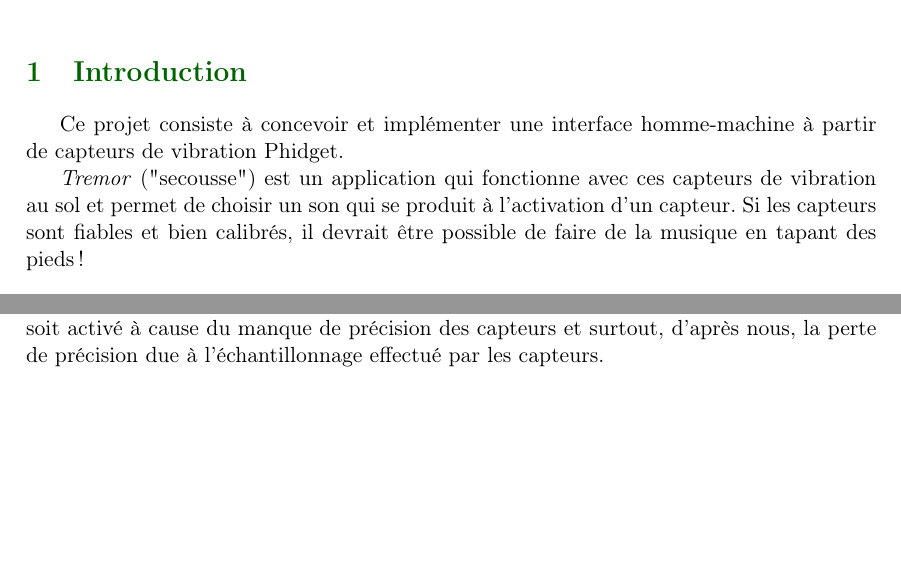
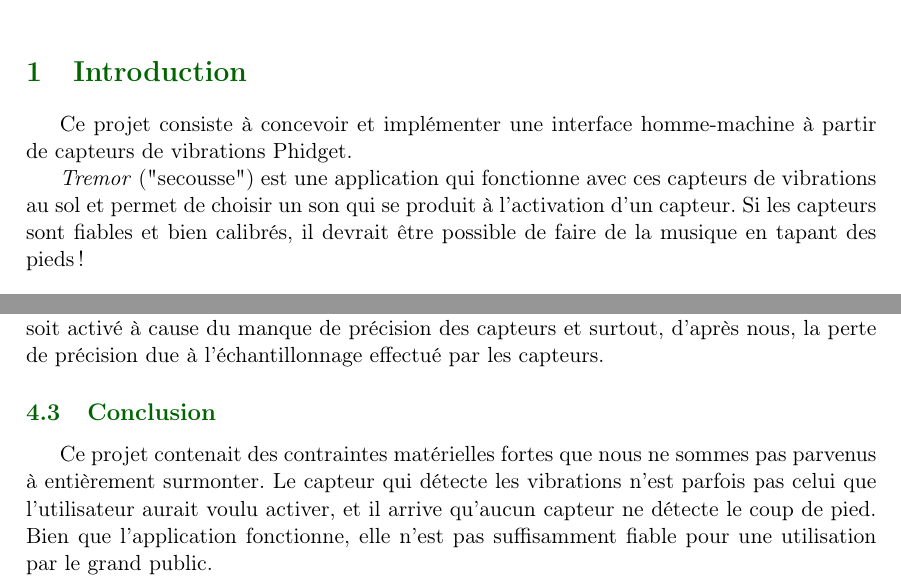
Before and after one commit to Bertral/IHM, a LaTeX document (Rapport/rapport.tex): two parts of pages 1 and 4 of 4, joined at a grey line, cut so that both start at the same text, the shorter picture padded with empty space. Compiled offline with pdfLaTeX.

Commit message:
conclusion + corrections mineurs

```diff
--- a/Rapport/rapport.tex
+++ b/Rapport/rapport.tex
@@ -77,9 +77,9 @@
 
 
 	\section{Introduction}
-	Ce projet consiste à concevoir et implémenter une interface homme-machine à partir de capteurs de vibration Phidget.
+	Ce projet consiste à concevoir et implémenter une interface homme-machine à partir de capteurs de vibrations Phidget.
 
-	\textit{Tremor} ("secousse") est un application qui fonctionne avec ces capteurs de vibration au sol et permet de choisir un son qui se produit à l'activation d'un capteur. Si les capteurs sont fiables et bien calibrés, il devrait être possible de faire de la musique en tapant des pieds !
+	\textit{Tremor} ("secousse") est une application qui fonctionne avec ces capteurs de vibrations au sol et permet de choisir un son qui se produit à l'activation d'un capteur. Si les capteurs sont fiables et bien calibrés, il devrait être possible de faire de la musique en tapant des pieds !
 
 	\section{Guide d'installation}
 
@@ -142,4 +142,8 @@
 
 	Nous avons donc opté pour l'activation de l'instrument dont le capteur est le plus en-dessous du seuil d'activation. Un fois qu'un instrument est activé, aucun instrument ne peut être réactivé pendant 50 ms. Malgré cela, il arrive encore que le mauvais instrument soit activé à cause du manque de précision des capteurs et surtout, d'après nous, la perte de précision due à l'échantillonnage effectué par les capteurs.
 
+	\subsection{Conclusion}
+
+	Ce projet contenait des contraintes matérielles fortes que nous ne sommes pas parvenus à entièrement surmonter. Le capteur qui détecte les vibrations n'est parfois pas celui que l'utilisateur aurait voulu activer, et il arrive qu'aucun capteur ne détecte le coup de pied. Bien que l'application fonctionne, elle n'est pas suffisamment fiable pour une utilisation par le grand public.
+
 \end{document}
```
Also changed, not shown: Rapport/rapport.pdf, Rapport/rapport.tex (2 more changed lines), 3 other files.
